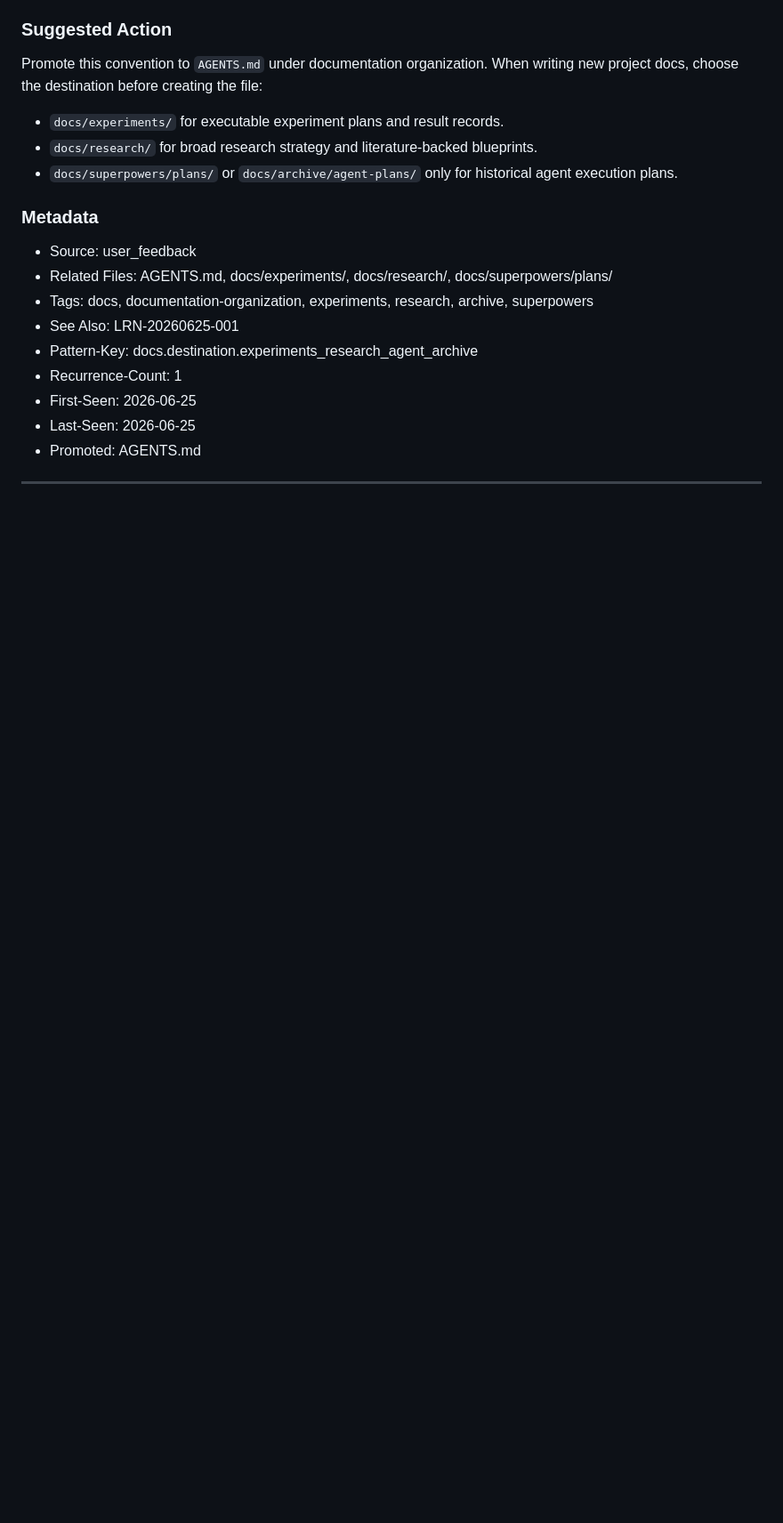
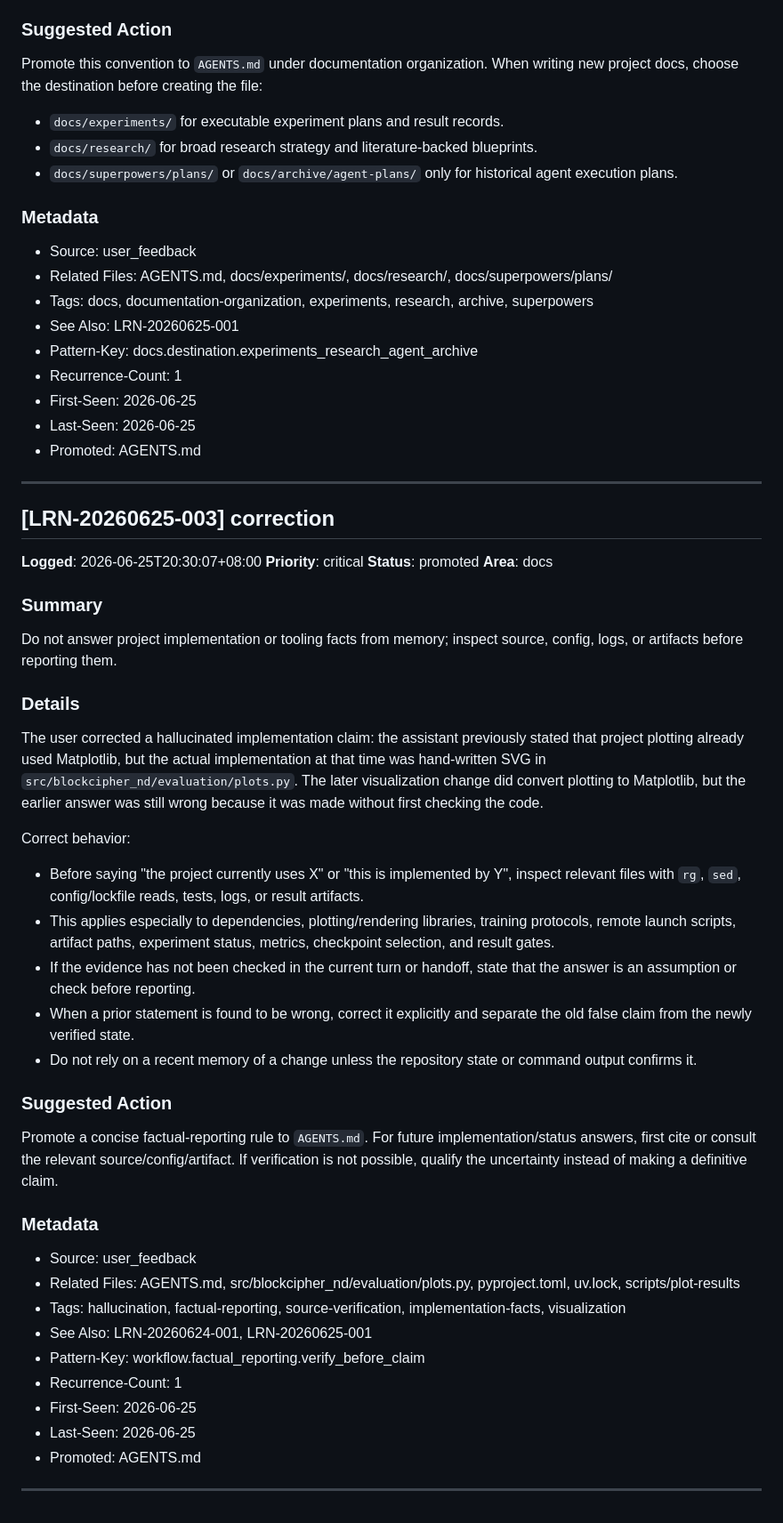
Before and after one commit to swordfate3/blockcipher-structure-adaptive-nd-v1, a Markdown page: .learnings/LEARNINGS.md, the part around the change. Shown at 89% size. Drawn GitHub-style; blank space fills up the shorter version.

Commit message:
docs: record factual reporting discipline

```diff
--- a/.learnings/LEARNINGS.md
+++ b/.learnings/LEARNINGS.md
@@ -442,3 +442,40 @@ Promote this convention to `AGENTS.md` under documentation organization. When wr
 - Promoted: AGENTS.md
 
 ---
+
+## [LRN-20260625-003] correction
+
+**Logged**: 2026-06-25T20:30:07+08:00
+**Priority**: critical
+**Status**: promoted
+**Area**: docs
+
+### Summary
+Do not answer project implementation or tooling facts from memory; inspect source, config, logs, or artifacts before reporting them.
+
+### Details
+The user corrected a hallucinated implementation claim: the assistant previously stated that project plotting already used Matplotlib, but the actual implementation at that time was hand-written SVG in `src/blockcipher_nd/evaluation/plots.py`. The later visualization change did convert plotting to Matplotlib, but the earlier answer was still wrong because it was made without first checking the code.
+
+Correct behavior:
+
+- Before saying "the project currently uses X" or "this is implemented by Y", inspect relevant files with `rg`, `sed`, config/lockfile reads, tests, logs, or result artifacts.
+- This applies especially to dependencies, plotting/rendering libraries, training protocols, remote launch scripts, artifact paths, experiment status, metrics, checkpoint selection, and result gates.
+- If the evidence has not been checked in the current turn or handoff, state that the answer is an assumption or check before reporting.
+- When a prior statement is found to be wrong, correct it explicitly and separate the old false claim from the newly verified state.
+- Do not rely on a recent memory of a change unless the repository state or command output confirms it.
+
+### Suggested Action
+Promote a concise factual-reporting rule to `AGENTS.md`. For future implementation/status answers, first cite or consult the relevant source/config/artifact. If verification is not possible, qualify the uncertainty instead of making a definitive claim.
+
+### Metadata
+- Source: user_feedback
+- Related Files: AGENTS.md, src/blockcipher_nd/evaluation/plots.py, pyproject.toml, uv.lock, scripts/plot-results
+- Tags: hallucination, factual-reporting, source-verification, implementation-facts, visualization
+- See Also: LRN-20260624-001, LRN-20260625-001
+- Pattern-Key: workflow.factual_reporting.verify_before_claim
+- Recurrence-Count: 1
+- First-Seen: 2026-06-25
+- Last-Seen: 2026-06-25
+- Promoted: AGENTS.md
+
+---
```
Also changed, not shown: AGENTS.md (+5 -0 lines).
